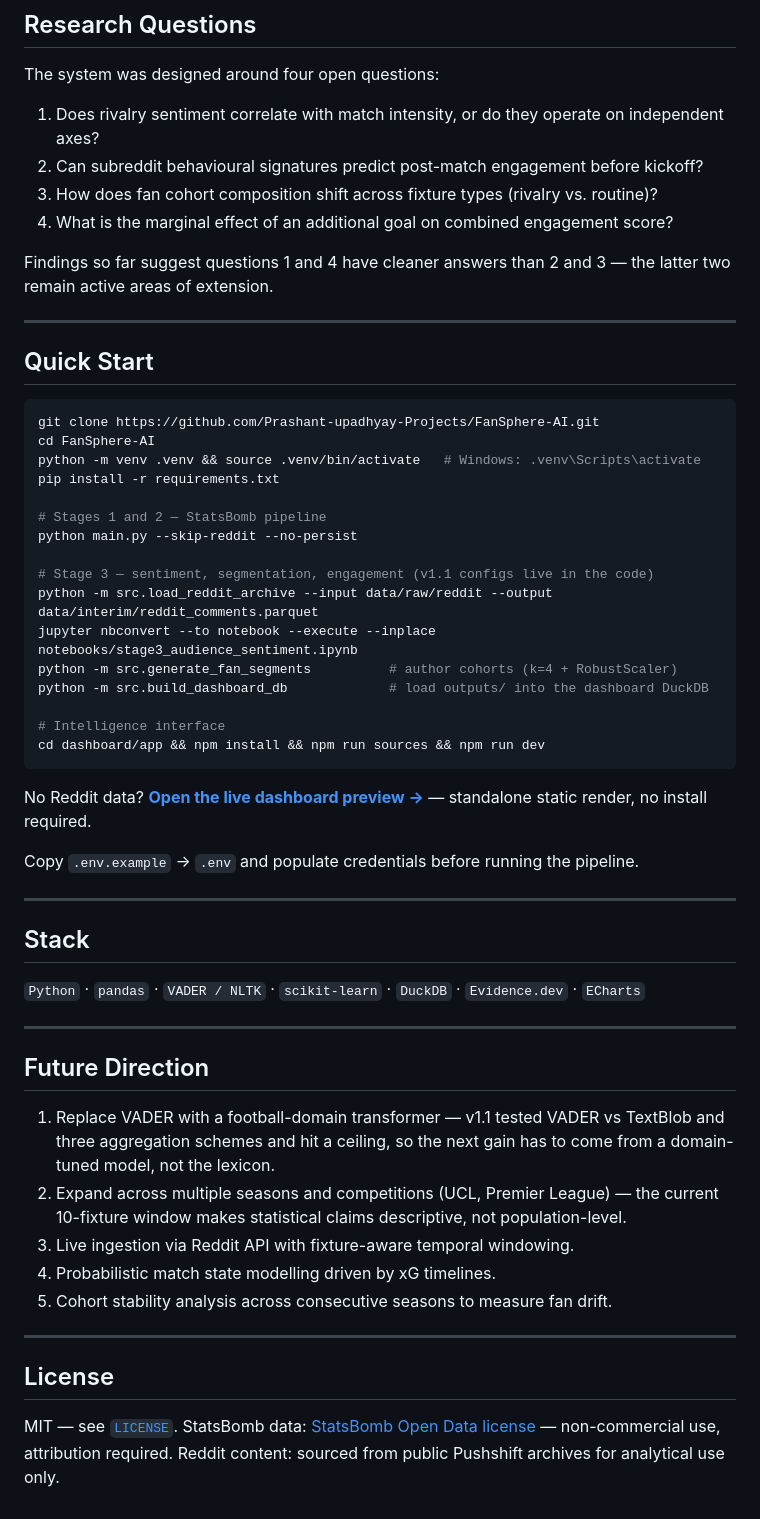
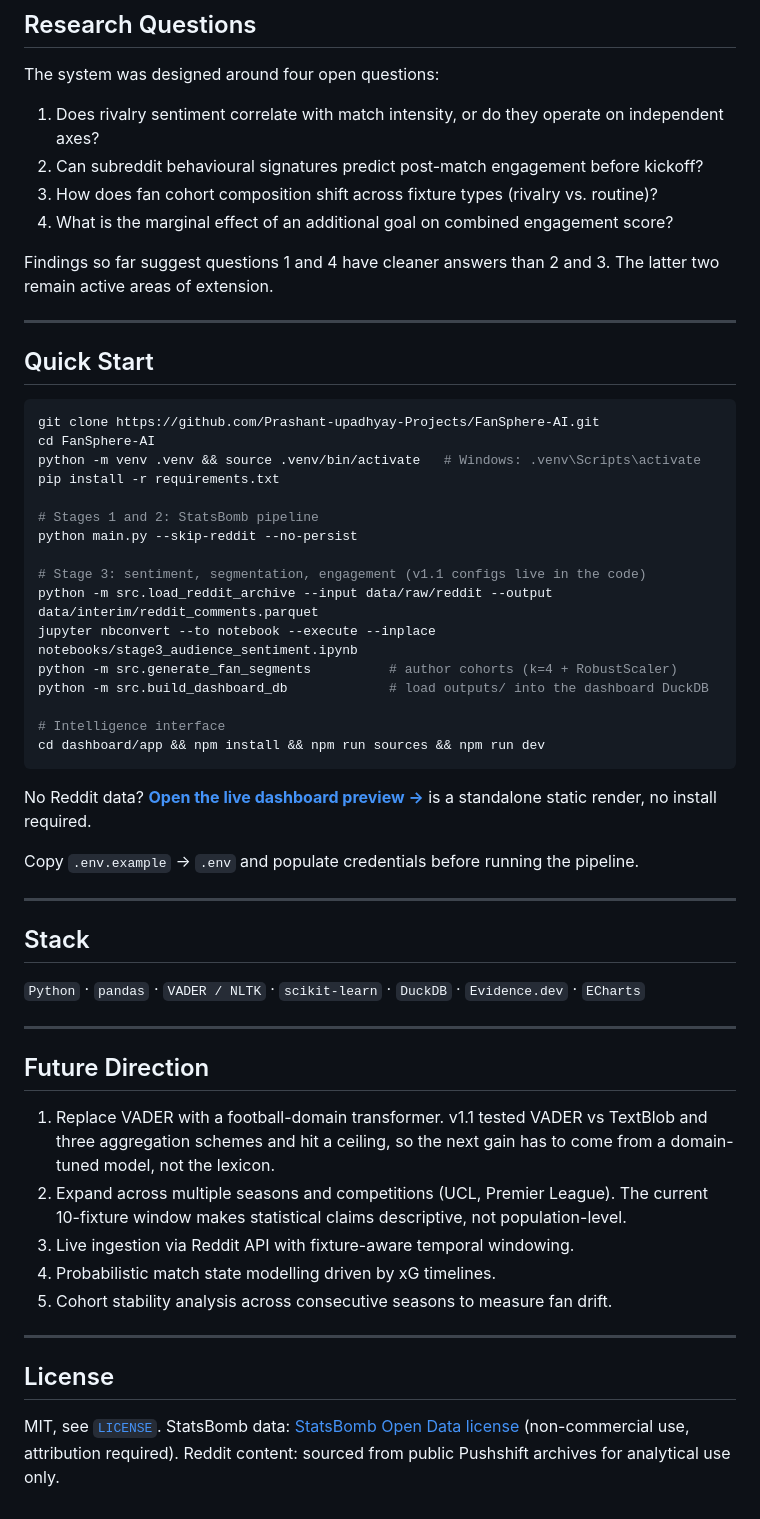
Before and after one commit to Prashant-upadhyay-Projects/FanSphere-AI, a Markdown page: README.md, the part around one of its changes. Drawn GitHub-style.

````diff
--- a/README.md
+++ b/README.md
@@ -126,7 +141,7 @@ The system was designed around four open questions:
 3. How does fan cohort composition shift across fixture types (rivalry vs. routine)?
 4. What is the marginal effect of an additional goal on combined engagement score?
 
-Findings so far suggest questions 1 and 4 have cleaner answers than 2 and 3 — the latter two remain active areas of extension.
+Findings so far suggest questions 1 and 4 have cleaner answers than 2 and 3. The latter two remain active areas of extension.
 
 ---
 
@@ -138,10 +153,10 @@ cd FanSphere-AI
 python -m venv .venv && source .venv/bin/activate   # Windows: .venv\Scripts\activate
 pip install -r requirements.txt
 
-# Stages 1 and 2 — StatsBomb pipeline
+# Stages 1 and 2: StatsBomb pipeline
 python main.py --skip-reddit --no-persist
 
-# Stage 3 — sentiment, segmentation, engagement (v1.1 configs live in the code)
+# Stage 3: sentiment, segmentation, engagement (v1.1 configs live in the code)
 python -m src.load_reddit_archive --input data/raw/reddit --output data/interim/reddit_comments.parquet
 jupyter nbconvert --to notebook --execute --inplace notebooks/stage3_audience_sentiment.ipynb
 python -m src.generate_fan_segments          # author cohorts (k=4 + RobustScaler)
@@ -151,7 +166,7 @@ python -m src.build_dashboard_db             # load outputs/ into the dashboard
 cd dashboard/app && npm install && npm run sources && npm run dev
 ```
 
-No Reddit data? **[Open the live dashboard preview →](https://htmlpreview.github.io/?https://github.com/Prashant-upadhyay-Projects/FanSphere-AI/blob/master/dashboard/fansphere_5pages_preview.html)** — standalone static render, no install required.
+No Reddit data? **[Open the live dashboard preview →](https://htmlpreview.github.io/?https://github.com/Prashant-upadhyay-Projects/FanSphere-AI/blob/master/dashboard/fansphere_5pages_preview.html)** is a standalone static render, no install required.
 
 Copy `.env.example` → `.env` and populate credentials before running the pipeline.
 
@@ -165,8 +180,8 @@ Copy `.env.example` → `.env` and populate credentials before running the pipel
 
 ## Future Direction
 
-1. Replace VADER with a football-domain transformer — v1.1 tested VADER vs TextBlob and three aggregation schemes and hit a ceiling, so the next gain has to come from a domain-tuned model, not the lexicon.
-2. Expand across multiple seasons and competitions (UCL, Premier League) — the current 10-fixture window makes statistical claims descriptive, not population-level.
+1. Replace VADER with a football-domain transformer. v1.1 tested VADER vs TextBlob and three aggregation schemes and hit a ceiling, so the next gain has to come from a domain-tuned model, not the lexicon.
+2. Expand across multiple seasons and competitions (UCL, Premier League). The current 10-fixture window makes statistical claims descriptive, not population-level.
 3. Live ingestion via Reddit API with fixture-aware temporal windowing.
 4. Probabilistic match state modelling driven by xG timelines.
 5. Cohort stability analysis across consecutive seasons to measure fan drift.
@@ -175,6 +190,6 @@ Copy `.env.example` → `.env` and populate credentials before running the pipel
 
 ## License
 
-MIT — see [`LICENSE`](LICENSE).
-StatsBomb data: [StatsBomb Open Data license](https://github.com/statsbomb/open-data#license) — non-commercial use, attribution required.
+MIT, see [`LICENSE`](LICENSE).
+StatsBomb data: [StatsBomb Open Data license](https://github.com/statsbomb/open-data#license) (non-commercial use, attribution required).
 Reddit content: sourced from public Pushshift archives for analytical use only.
````
Also changed, not shown: other parts of README.md (+27 -12 lines).
